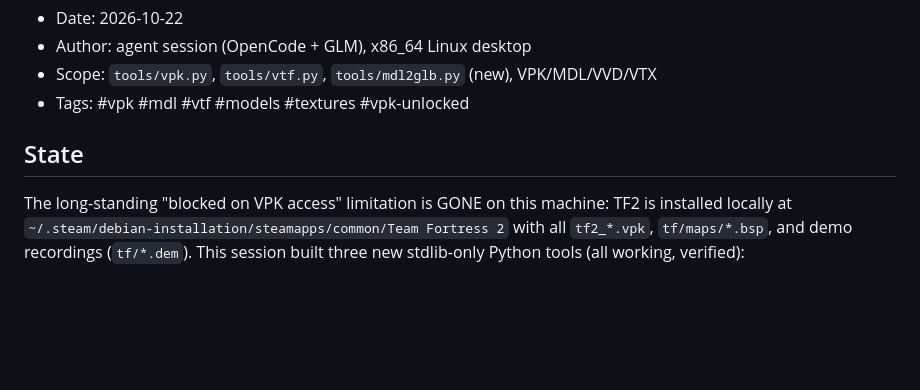
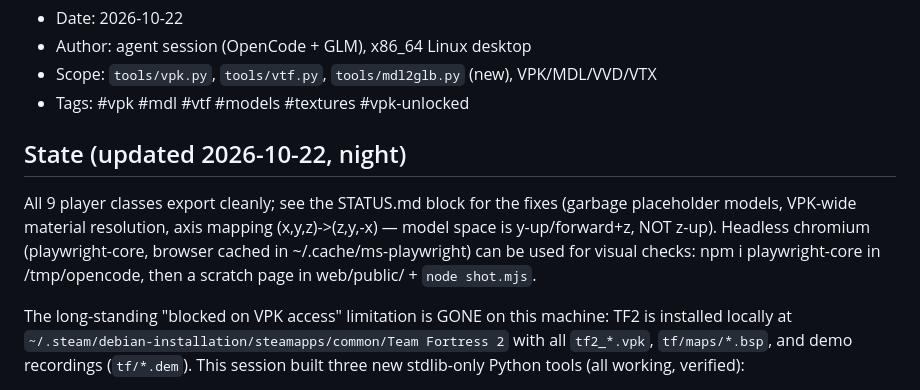
Before and after one commit to ea29ia/tf2-demo-viewer, a Markdown page: docs/agent-notes/40-vpk-mdl-pipeline.md, the part around the change. Drawn GitHub-style; blank space fills up the shorter version.

```diff
--- a/docs/agent-notes/40-vpk-mdl-pipeline.md
+++ b/docs/agent-notes/40-vpk-mdl-pipeline.md
@@ -5,7 +5,14 @@
 - Scope: `tools/vpk.py`, `tools/vtf.py`, `tools/mdl2glb.py` (new), VPK/MDL/VVD/VTX
 - Tags: #vpk #mdl #vtf #models #textures #vpk-unlocked
 
-## State
+## State (updated 2026-10-22, night)
+
+All 9 player classes export cleanly; see the STATUS.md block for the fixes
+(garbage placeholder models, VPK-wide material resolution, axis mapping
+(x,y,z)->(z,y,-x) — model space is y-up/forward+z, NOT z-up). Headless
+chromium (playwright-core, browser cached in ~/.cache/ms-playwright) can be
+used for visual checks: npm i playwright-core in /tmp/opencode, then a
+scratch page in web/public/ + `node shot.mjs`.
 
 The long-standing "blocked on VPK access" limitation is GONE on this machine:
 TF2 is installed locally at
```
Also changed, not shown: docs/agent-notes/STATUS.md (+31 -0 lines), docs/agent-notes/decisions.md (+9 -0 lines).
